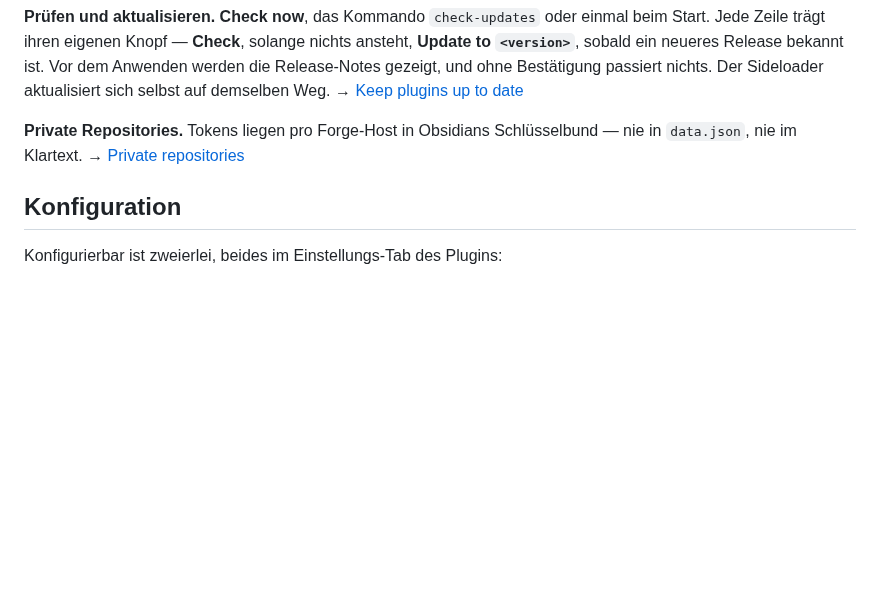
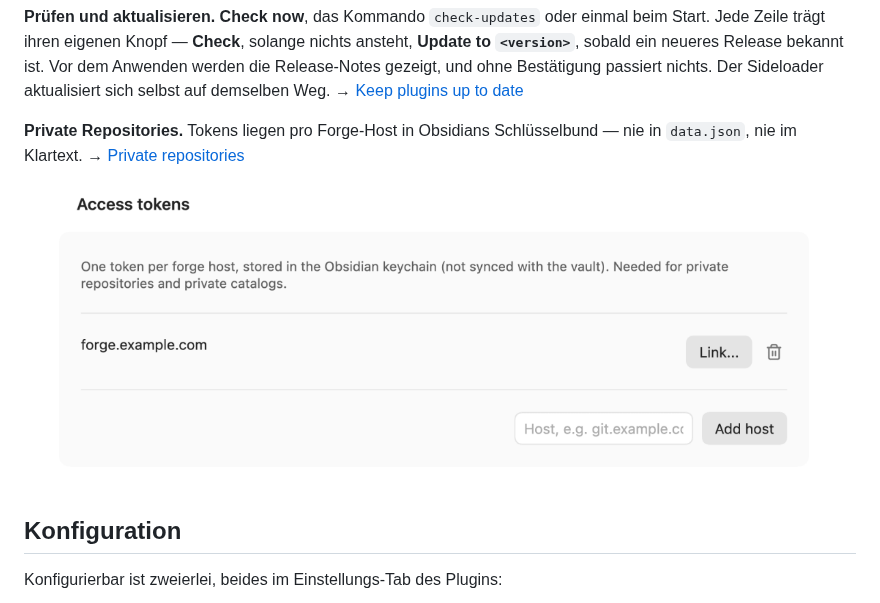
Before and after one commit to johannes-kaindl/anysource-sideloader, a Markdown page: README.de.md, the part around the change. Drawn GitHub-style; pictures changed too: docs/images/tokens.png (added); blank space fills up the shorter version.

```diff
--- a/README.de.md
+++ b/README.de.md
@@ -112,6 +112,8 @@ demselben Weg. → [Keep plugins up to date](https://github.com/johannes-kaindl/
 **Private Repositories.** Tokens liegen pro Forge-Host in Obsidians Schlüsselbund — nie in
 `data.json`, nie im Klartext. → [Private repositories](https://github.com/johannes-kaindl/anysource-sideloader/blob/main/docs/how-to/private-repositories.md)
 
+<img src="https://raw.githubusercontent.com/johannes-kaindl/anysource-sideloader/main/docs/images/tokens.png" width="820" alt="Die Sektion Access tokens: ein Forge-Host mit Link-Knopf für sein Token im Schlüsselbund, Papierkorb-Knopf zum Entfernen und ein Feld für einen weiteren Host">
+
 ## Konfiguration
 
 Konfigurierbar ist zweierlei, beides im Einstellungs-Tab des Plugins:
```
Also changed, not shown: README.md (+2 -0 lines), docs/images/README.md (+2 -1 lines), 1 other file.
